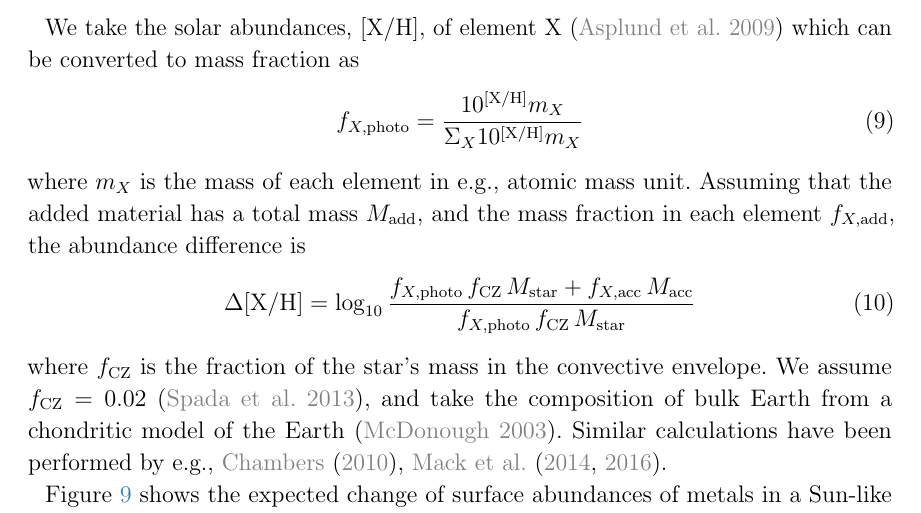
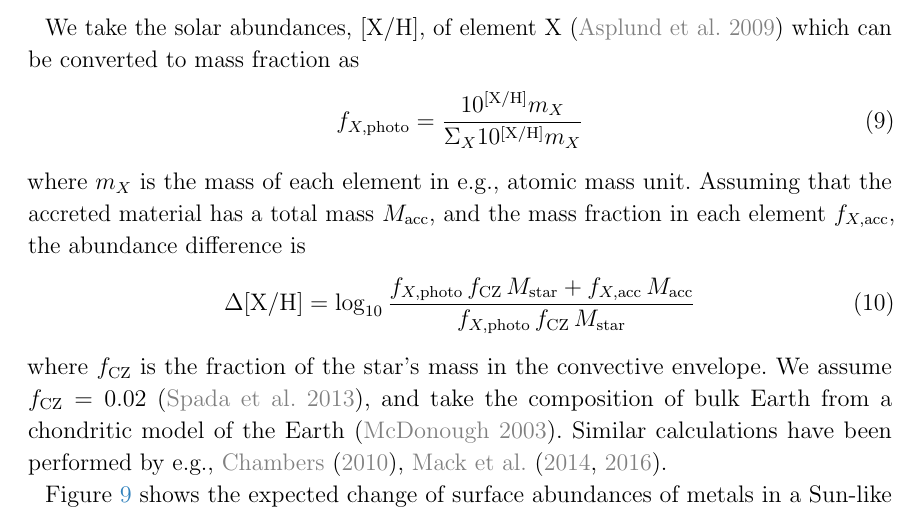
Before and after one commit to smoh/Group1199, a LaTeX paper (paper/ms.tex): part of page 16 of 24, cut so that both start at the same text. Compiled offline with pdfLaTeX.

Commit message:
missed notation change

```diff
--- a/paper/ms.tex
+++ b/paper/ms.tex
@@ -793,8 +793,8 @@ We take the solar abundances, $\elemH{X}$, of element \elem{X}
   f_{X,\mathrm{photo}} = \frac{10^{\elemH{X}} m_X}{\Sigma_X 10^{\elemH{X}} m_X}
 \end{equation}
 where $m_X$ is the mass of each element in e.g., atomic mass unit.
-Assuming that the added material has a total mass $M_\mathrm{add}$, and the
-mass fraction in each element $f_{X,\mathrm{add}}$,
+Assuming that the accreted material has a total mass $M_\mathrm{acc}$, and the
+mass fraction in each element $f_{X,\mathrm{acc}}$,
 the abundance difference is
 \begin{equation}
   \Delta\elemH{X} = \log_{10} \frac{f_{X,\mathrm{photo}}\,f_\mathrm{CZ}\,M_\mathrm{star}
```
